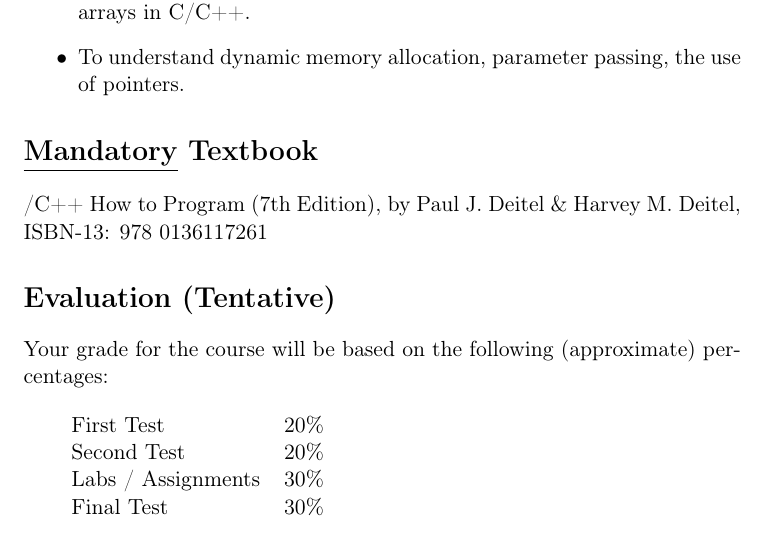
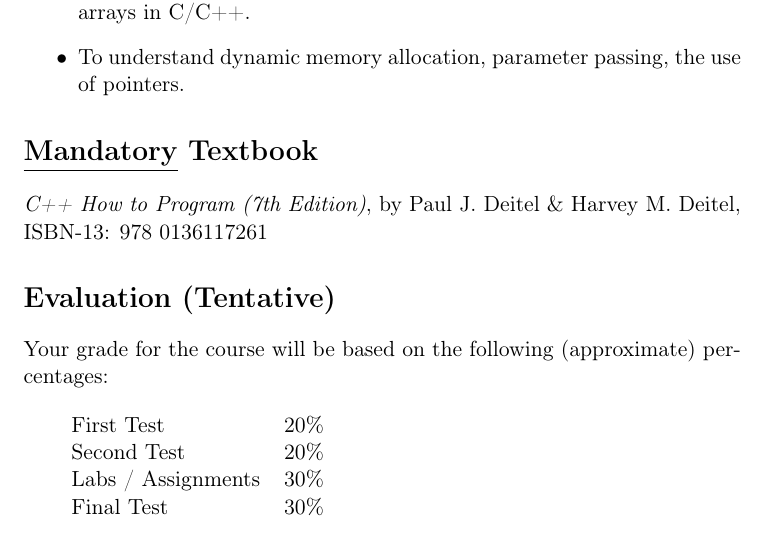
Before and after one commit to DerekHarter/tamuc-csci515, a LaTeX document (csci515-spring2015-syllabus.tex): part of page 2 of 5, cut so that both start at the same text. Compiled offline with pdfLaTeX.

Commit message:
/ ‘class/spring2015/csci515/csci515-spring2015-syllabus.org’ / ‘class/spring2015/csci515/csci515-spring2015-syllabus.pdf’ / ‘class/spring2015/csci515/csci515-spring2015-syllabus.tex’

```diff
--- a/csci515-spring2015-syllabus.tex
+++ b/csci515-spring2015-syllabus.tex
@@ -85,7 +85,7 @@ in the field of computational sciences.
 \section*{\underline{Mandatory} Textbook}
 \label{sec-5}
 
-/C++ How to Program (7th Edition), by Paul J. Deitel \& Harvey M. Deitel, ISBN-13: 978 0136117261
+\emph{C++ How to Program (7th Edition)}, by Paul J. Deitel \& Harvey M. Deitel, ISBN-13: 978 0136117261
 \section*{Evaluation (Tentative)}
 \label{sec-6}
 
```
Also changed, not shown: csci515-spring2015-syllabus.pdf, csci515-spring2015-syllabus.tex (2 more changed lines), 1 other file.
